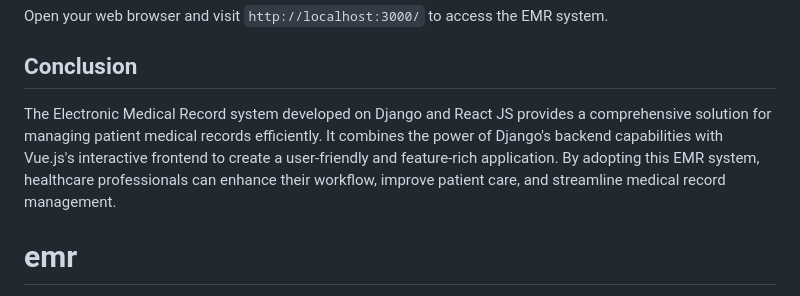
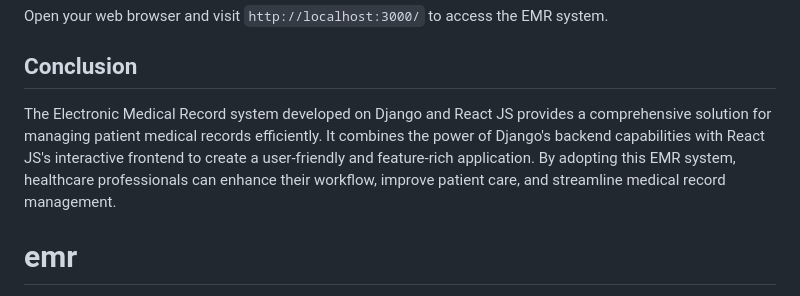
Before and after one commit to HukumaBob/emr, a Markdown page: README.md, the part around the change. GitHub-like rendering.

```diff
--- a/README.md
+++ b/README.md
@@ -70,6 +70,6 @@ Open your web browser and visit `http://localhost:3000/` to access the EMR syste
 
 ## Conclusion
 
-The Electronic Medical Record system developed on Django and React JS provides a comprehensive solution for managing patient medical records efficiently. It combines the power of Django's backend capabilities with Vue.js's interactive frontend to create a user-friendly and feature-rich application. By adopting this EMR system, healthcare professionals can enhance their workflow, improve patient care, and streamline medical record management.
+The Electronic Medical Record system developed on Django and React JS provides a comprehensive solution for managing patient medical records efficiently. It combines the power of Django's backend capabilities with React JS's interactive frontend to create a user-friendly and feature-rich application. By adopting this EMR system, healthcare professionals can enhance their workflow, improve patient care, and streamline medical record management.
 # emr
 Electronic medical record system
```
